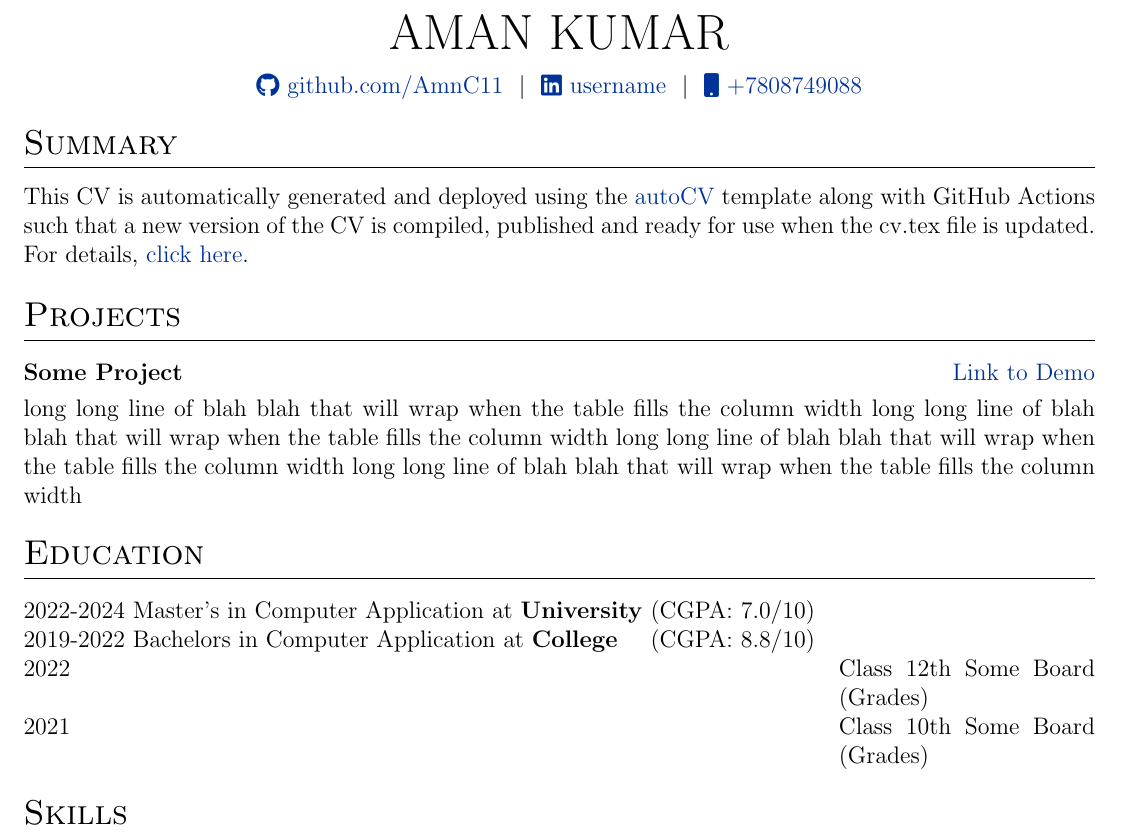
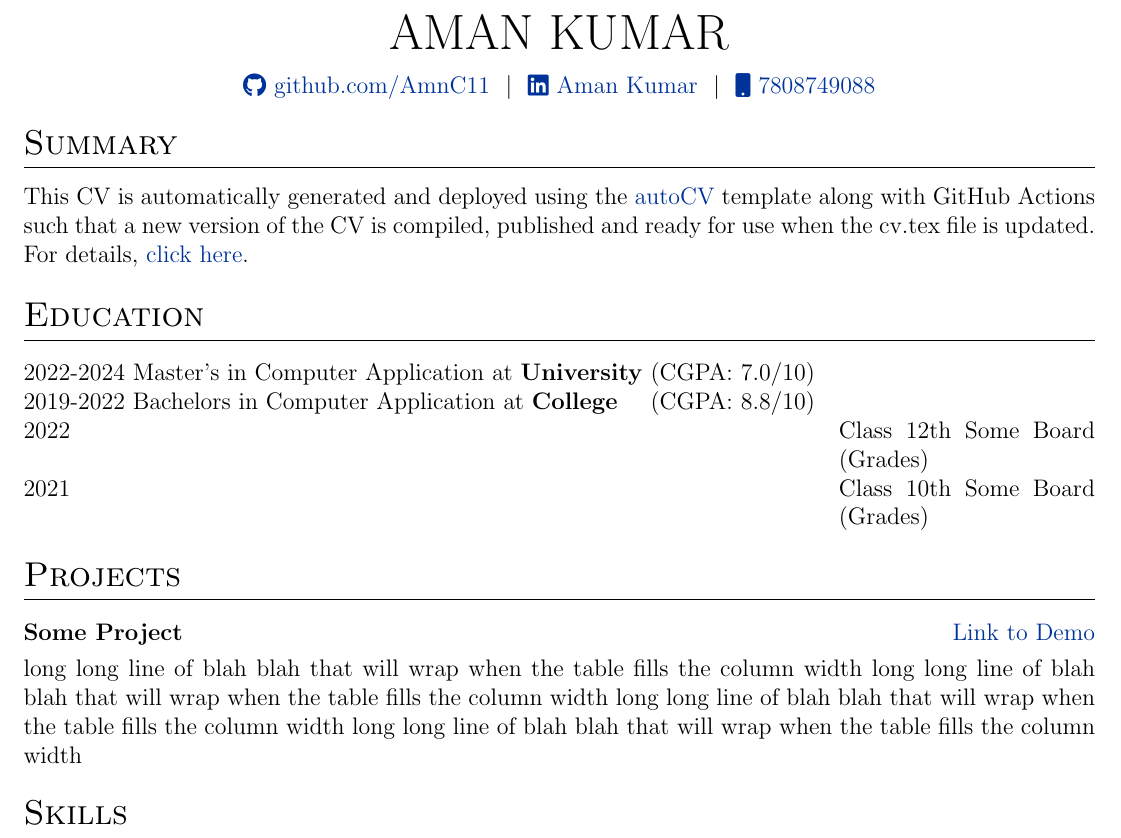
Before and after one commit to AmnC11/fdaswd, a LaTeX CV (cv.tex): part of the page, cut so that both start at the same text. Compiled offline with pdfLaTeX.

Commit message:
Update cv.tex

```diff
--- a/cv.tex
+++ b/cv.tex
@@ -144,8 +144,8 @@
 \begin{tabularx}{\linewidth}{@{} C @{}}
 \Huge{AMAN KUMAR} \\[7.5pt]
 \href{https://github.com/username}{\raisebox{-0.05\height}\faGithub\ github.com/AmnC11} \ $|$ \
-\href{https://linkedin.com/in/username}{\raisebox{-0.05\height}\faLinkedin\ username} \ $|$ \
-\href{tel:7808749088}{\raisebox{-0.05\height}\faMobile \ +7808749088} \\
+\href{https://www.linkedin.com/in/aman-kumar-7b0a49228/}{\raisebox{-0.05\height}\faLinkedin\ Aman Kumar} \ $|$ \
+\href{tel:7808749088}{\raisebox{-0.05\height}\faMobile \ 7808749088} \\
 \end{tabularx}
 
 %----------------------------------------------------------------------------------------
@@ -155,14 +155,6 @@
 %Interests/ Keywords/ Summary
 \section{Summary}
 This CV is automatically generated and deployed using the \href{https://github.com/jitinnair1/autoCV}{autoCV} template along with GitHub Actions such that a new version of the CV is compiled, published and ready for use when the cv.tex file is updated. For details, \href{https://github.com/jitinnair1/autoCV}{click here}.
-
-%Projects
-\section{Projects}
-
-\begin{tabularx}{\linewidth}{ @{}l r@{} }
-\textbf{Some Project} & \hfill \href{https://some-link.com}{Link to Demo} \\[3.75pt]
-\multicolumn{2}{@{}X@{}}{long long line of blah blah that will wrap when the table fills the column width long long line of blah blah that will wrap when the table fills the column width long long line of blah blah that will wrap when the table fills the column width long long line of blah blah that will wrap when the table fills the column width}  \\
-\end{tabularx}
 
 %----------------------------------------------------------------------------------------
 %	EDUCATION
@@ -178,6 +170,15 @@ This CV is automatically generated and deployed using the \href{https://github.c
 2021 & Class 10th Some Board \hfill  (Grades) \\
 \end{tabularx}
 
+%Projects
+\section{Projects}
+
+\begin{tabularx}{\linewidth}{ @{}l r@{} }
+\textbf{Some Project} & \hfill \href{https://some-link.com}{Link to Demo} \\[3.75pt]
+\multicolumn{2}{@{}X@{}}{long long line of blah blah that will wrap when the table fills the column width long long line of blah blah that will wrap when the table fills the column width long long line of blah blah that will wrap when the table fills the column width long long line of blah blah that will wrap when the table fills the column width}  \\
+\end{tabularx}
+
+
 
 %----------------------------------------------------------------------------------------
 %	SKILLS
```
